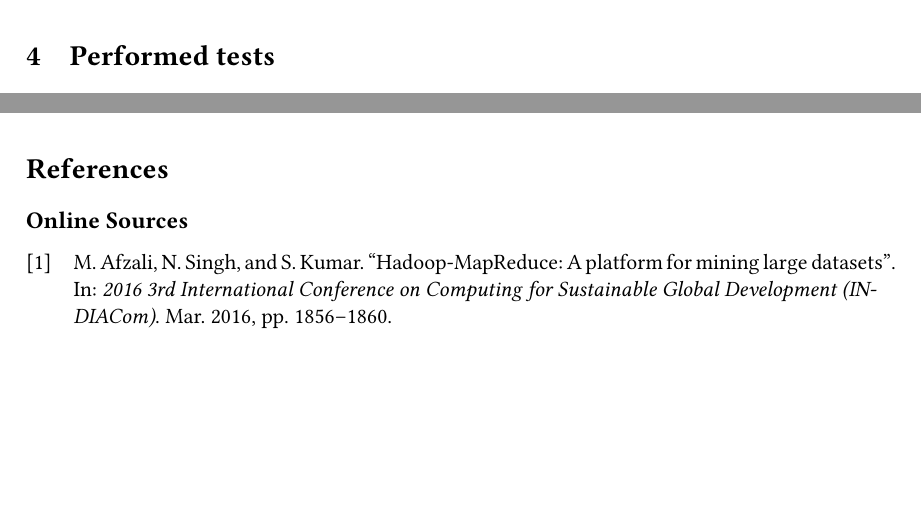
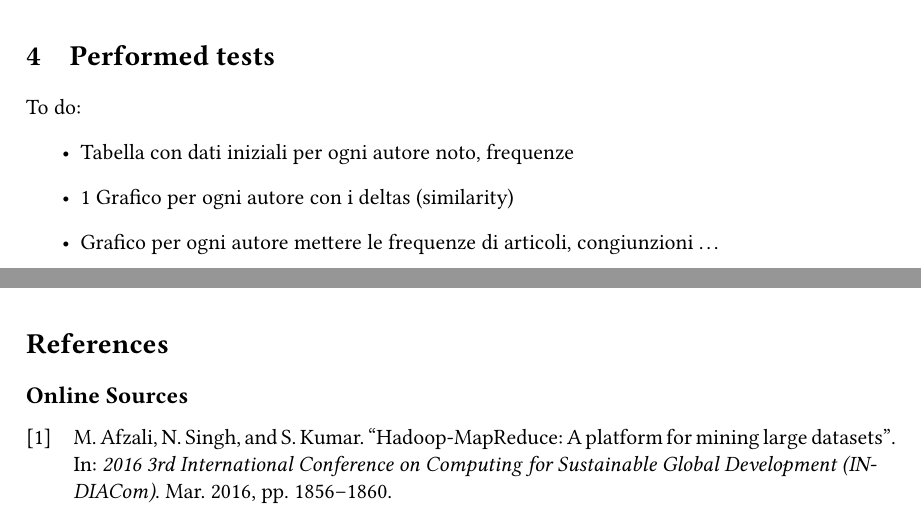
Before and after one commit to sentientmachin3/big-data-project, a LaTeX document (report/report.tex): two parts of pages 13 and 14 of 14, joined at a grey line, cut so that both start at the same text, the shorter picture padded with empty space. Compiled offline with pdfLaTeX.

Commit message:
added to do

```diff
--- a/report/report.tex
+++ b/report/report.tex
@@ -576,6 +576,12 @@ private void exec() {
 
 	\newpage
 	\section{Performed tests}
+	To do:
+	\begin{itemize}
+		\item Tabella con dati iniziali per ogni autore noto, frequenze
+		\item 1 Grafico per ogni autore con i deltas (similarity)
+		\item Grafico per ogni autore mettere le frequenze di articoli, congiunzioni \dots
+	\end{itemize}
 
 	\newpage
 
```
